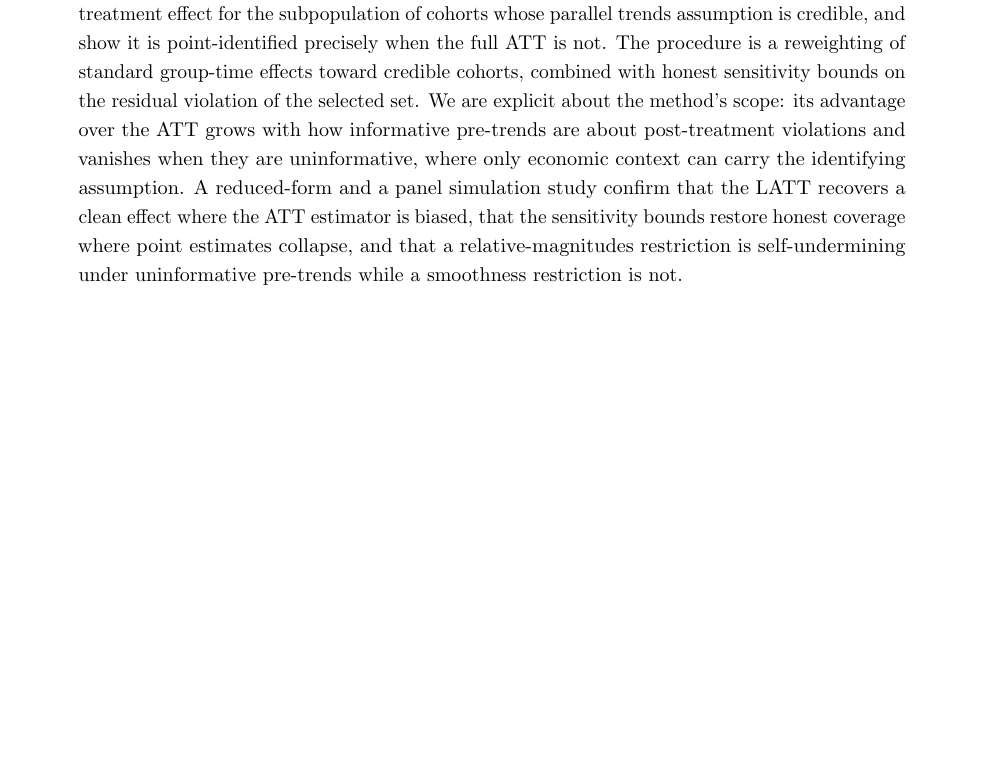
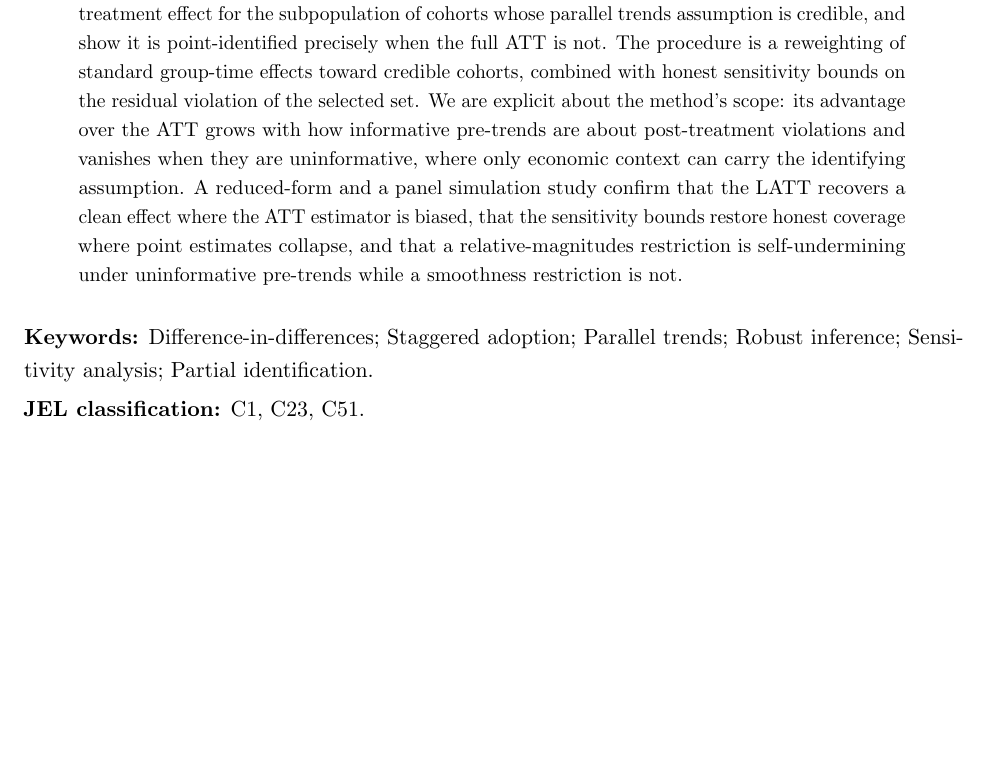
Before and after one commit to parush2101/honest-latt-sim, a LaTeX paper (paper.tex): part of page 1 of 17, cut so that both start at the same text, the shorter picture padded with empty space. Compiled offline with pdfLaTeX.

Commit message:
Add keywords and JEL classification below the abstract
Keywords and JEL codes (C1, C23, C51) after the abstract, followed by a page break so
the title page stands alone and the introduction begins on a fresh page.

Co-Authored-By: Claude Opus 4.8 <noreply@anthropic.com>

```diff
--- a/paper.tex
+++ b/paper.tex
@@ -40,6 +40,14 @@ where the ATT estimator is biased, that the sensitivity bounds restore honest co
 estimates collapse, and that a relative-magnitudes restriction is self-undermining under uninformative
 pre-trends while a smoothness restriction is not.
 \end{abstract}
+
+\medskip
+\noindent\textbf{Keywords:} Difference-in-differences; Staggered adoption; Parallel trends; Robust inference; Sensitivity analysis; Partial identification.
+
+\smallskip
+\noindent\textbf{JEL classification:} C1, C23, C51.
+
+\newpage
 
 \section{Introduction}
 
```
Also changed, not shown: paper.pdf.
